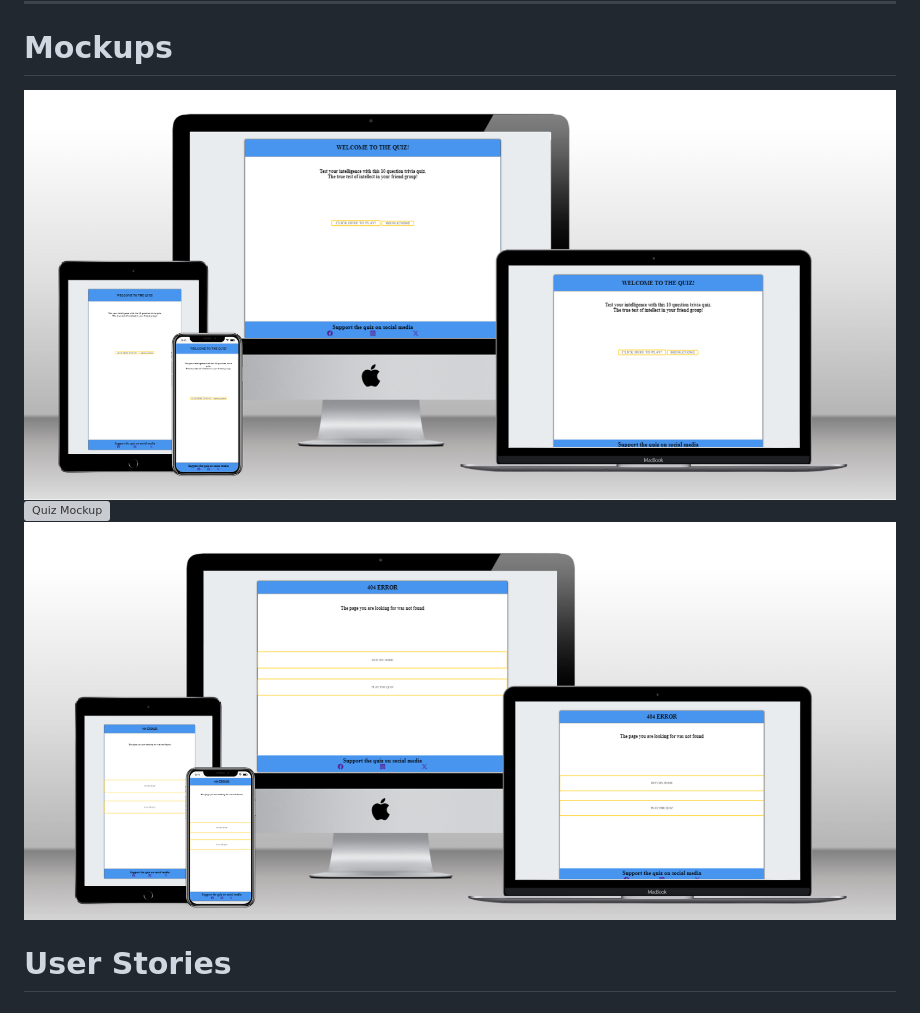
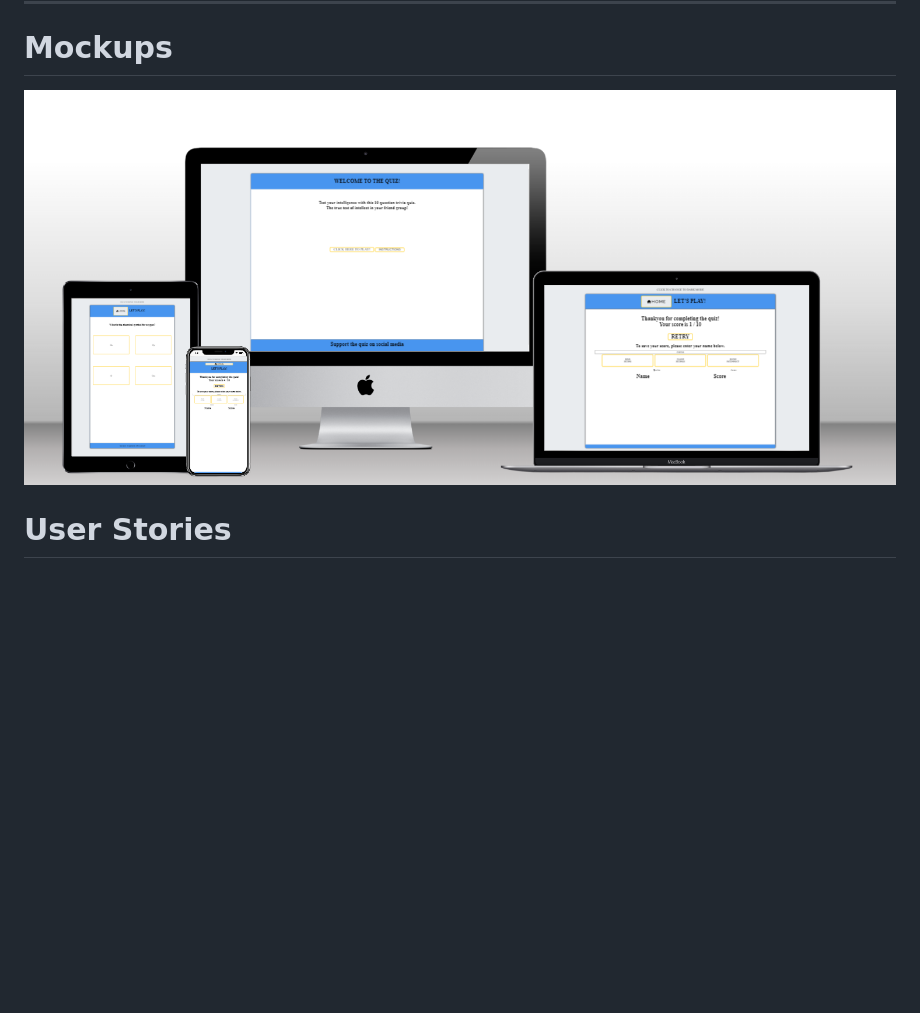
Before and after one commit to MacauleyMorgan/The-Big-Quiz-CIMP2, a Markdown page: README.md, the part around the change. Rendered like a GitHub page; pictures changed too: assets/images/mockups/multipage-mockup.png (added); blank space fills up the shorter version; grey boxes are pictures that could not be loaded.

Commit message:
Update to readme
Added multipage mock up and removed single page mockups

```diff
--- a/README.md
+++ b/README.md
@@ -5,9 +5,7 @@ The live site link can be found here [Live Site](https://macauleymorgan.github.i
 
 ---
 # Mockups
-![Index Mockup](/assets/images/mockups/index-mockup.png 'Index Mockup')
-![Quiz Mockup](/assets/images/mockups/quiz-mockup.png 'Quiz Mockup')
-![404 Mockup](/assets/images/mockups/404-mockup.png '404 Mockup')
+![Multi-page Mockup](/assets/images/mockups/multipage-mockup.png 'Multi-page Mockup')
 # User Stories
 ## First time visitors
 - As a first time user I want to be able to get feedback on my performance in the quiz, in the form of a scoring system.
```
